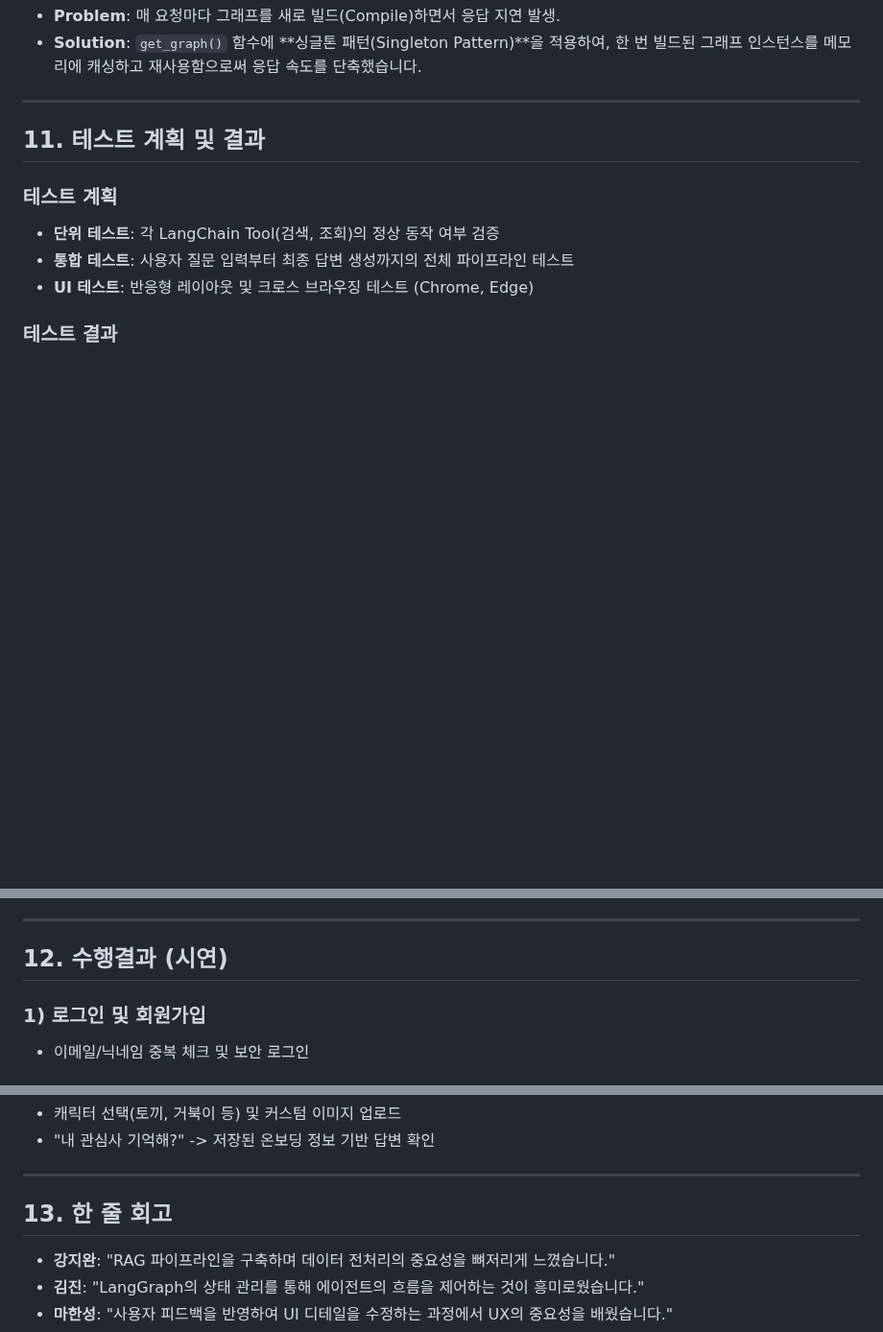
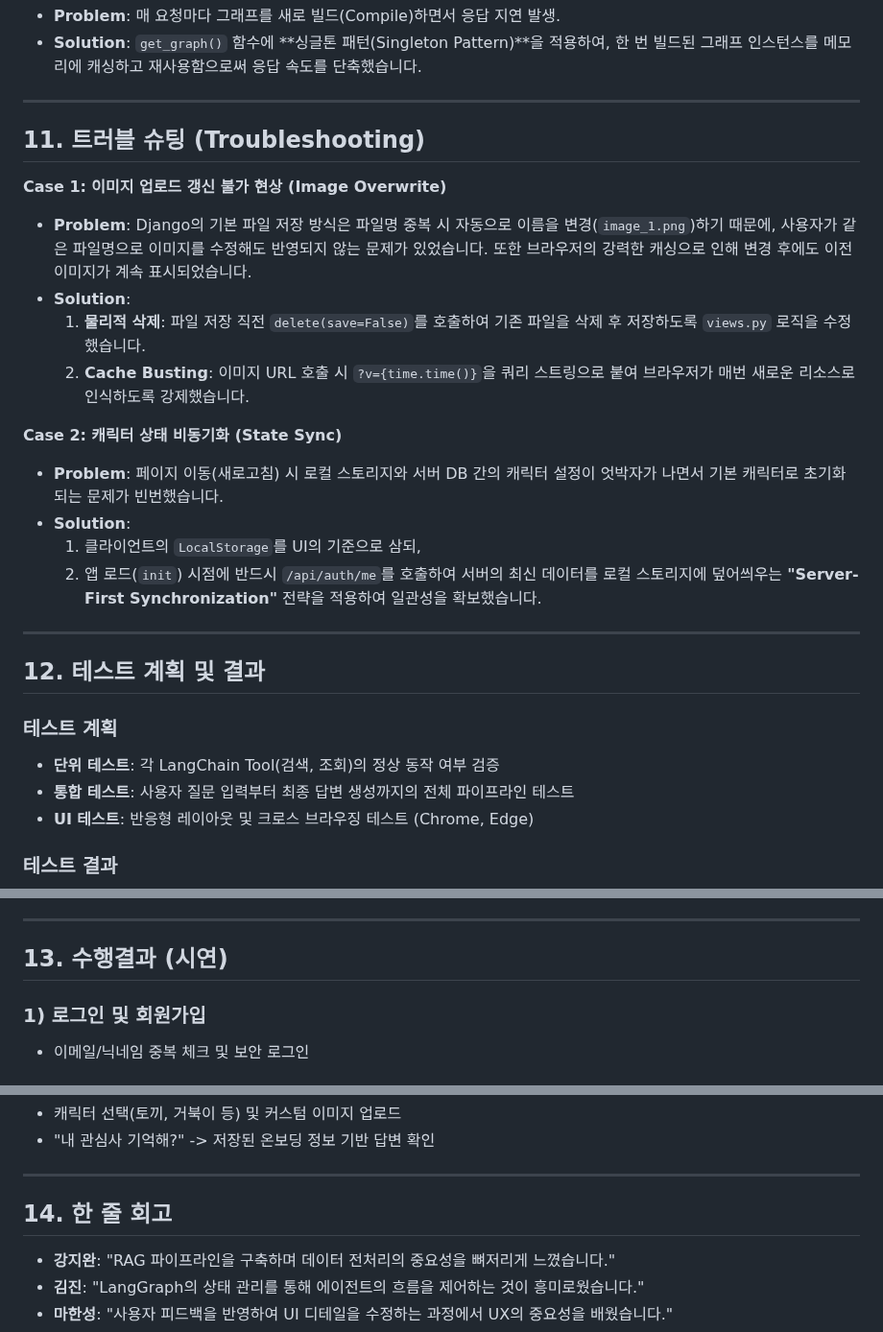
Before and after one commit to SKN19-3rd-1team/Unigo, a Markdown page: README.md, 3 parts joined by grey strips. Shown at 96% size. Rendered like a GitHub page; blank space fills up the shorter version.

Commit message:
트러블 슈팅 추가

```diff
--- a/README.md
+++ b/README.md
@@ -317,7 +317,23 @@ flowchart TD
 
 ---
 
-## 11. 테스트 계획 및 결과
+## 11. 트러블 슈팅 (Troubleshooting)
+
+**Case 1: 이미지 업로드 갱신 불가 현상 (Image Overwrite)**
+- **Problem**: Django의 기본 파일 저장 방식은 파일명 중복 시 자동으로 이름을 변경(`image_1.png`)하기 때문에, 사용자가 같은 파일명으로 이미지를 수정해도 반영되지 않는 문제가 있었습니다. 또한 브라우저의 강력한 캐싱으로 인해 변경 후에도 이전 이미지가 계속 표시되었습니다.
+- **Solution**:
+  1. **물리적 삭제**: 파일 저장 직전 `delete(save=False)`를 호출하여 기존 파일을 삭제 후 저장하도록 `views.py` 로직을 수정했습니다.
+  2. **Cache Busting**: 이미지 URL 호출 시 `?v={time.time()}`을 쿼리 스트링으로 붙여 브라우저가 매번 새로운 리소스로 인식하도록 강제했습니다.
+
+**Case 2: 캐릭터 상태 비동기화 (State Sync)**
+- **Problem**: 페이지 이동(새로고침) 시 로컬 스토리지와 서버 DB 간의 캐릭터 설정이 엇박자가 나면서 기본 캐릭터로 초기화되는 문제가 빈번했습니다.
+- **Solution**:
+  1. 클라이언트의 `LocalStorage`를 UI의 기준으로 삼되,
+  2. 앱 로드(`init`) 시점에 반드시 `/api/auth/me`를 호출하여 서버의 최신 데이터를 로컬 스토리지에 덮어씌우는 **"Server-First Synchronization"** 전략을 적용하여 일관성을 확보했습니다.
+
+---
+
+## 12. 테스트 계획 및 결과
 
 ### 테스트 계획
 - **단위 테스트**: 각 LangChain Tool(검색, 조회)의 정상 동작 여부 검증
@@ -331,7 +347,7 @@ flowchart TD
 
 ---
 
-## 12. 수행결과 (시연)
+## 13. 수행결과 (시연)
 
 ### 1) 로그인 및 회원가입
 - 이메일/닉네임 중복 체크 및 보안 로그인
@@ -353,7 +369,7 @@ flowchart TD
 
 ---
 
-## 13. 한 줄 회고
+## 14. 한 줄 회고
 
 - **강지완**: "RAG 파이프라인을 구축하며 데이터 전처리의 중요성을 뼈저리게 느꼈습니다."
 - **김진**: "LangGraph의 상태 관리를 통해 에이전트의 흐름을 제어하는 것이 흥미로웠습니다."
```
